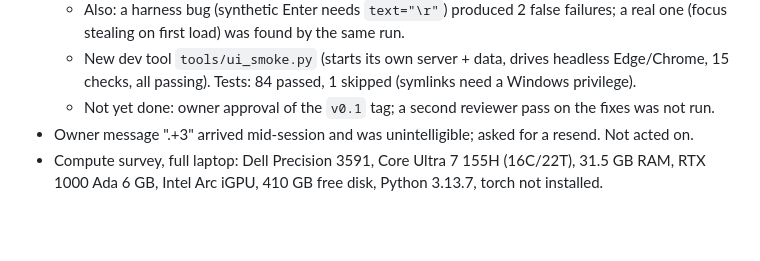
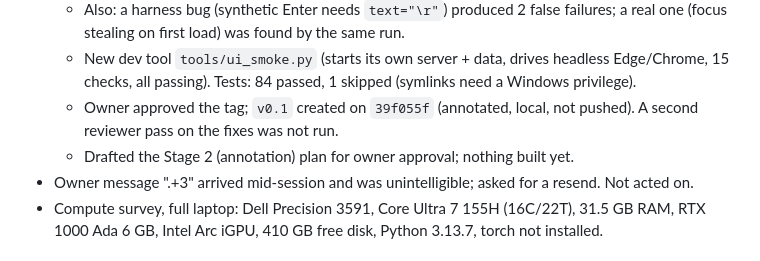
Before and after one commit to KL-Mithunvel/model-dev, a Markdown page: .CLAUDE/CLAUDE-LOG.md, the part around the change. GitHub-like rendering; blank space fills up the shorter version.

Commit message:
Record the v0.1 tag in the docs
Co-authored-by: kl mithunvel <klm@smtw.in>
Co-Authored-By: Claude Sonnet 5.5 <noreply@anthropic.com>

```diff
--- a/.CLAUDE/CLAUDE-LOG.md
+++ b/.CLAUDE/CLAUDE-LOG.md
@@ -36,7 +36,8 @@
   - Verification detail worth remembering: my first browser re-check ran against an OLD server still bound to port 8765 (my earlier kill hit a PID-0 entry), so the new server failed to start (exit 3) and several "failures" were just old backend code. Lesson: confirm the new process actually bound the port, and kill test servers by PID found via the command line.
   - Also: a harness bug (synthetic Enter needs `text="\r"`) produced 2 false failures; a real one (focus stealing on first load) was found by the same run.
   - New dev tool `tools/ui_smoke.py` (starts its own server + data, drives headless Edge/Chrome, 15 checks, all passing). Tests: 84 passed, 1 skipped (symlinks need a Windows privilege).
-  - Not yet done: owner approval of the `v0.1` tag; a second reviewer pass on the fixes was not run.
+  - Owner approved the tag; `v0.1` created on `39f055f` (annotated, local, not pushed). A second reviewer pass on the fixes was not run.
+  - Drafted the Stage 2 (annotation) plan for owner approval; nothing built yet.
 - Owner message ".+3" arrived mid-session and was unintelligible; asked for a resend. Not acted on.
 - Compute survey, full laptop: Dell Precision 3591, Core Ultra 7 155H (16C/22T), 31.5 GB RAM, RTX 1000 Ada 6 GB, Intel Arc iGPU, 410 GB free disk, Python 3.13.7, torch not installed.
 
```
Also changed, not shown: TODO.md (+2 -1 lines), docs/PLAN.md (+1 -1 lines).
